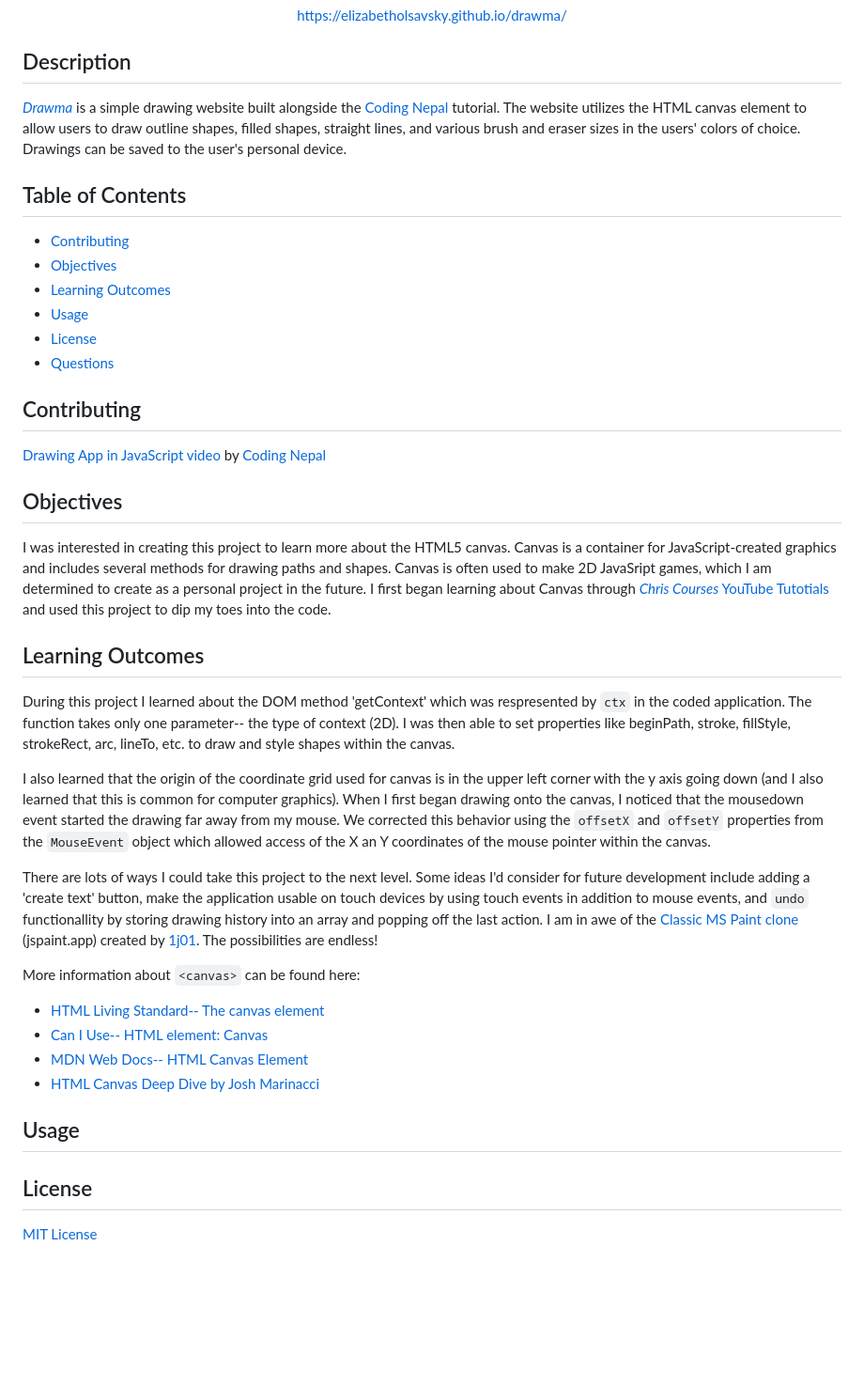
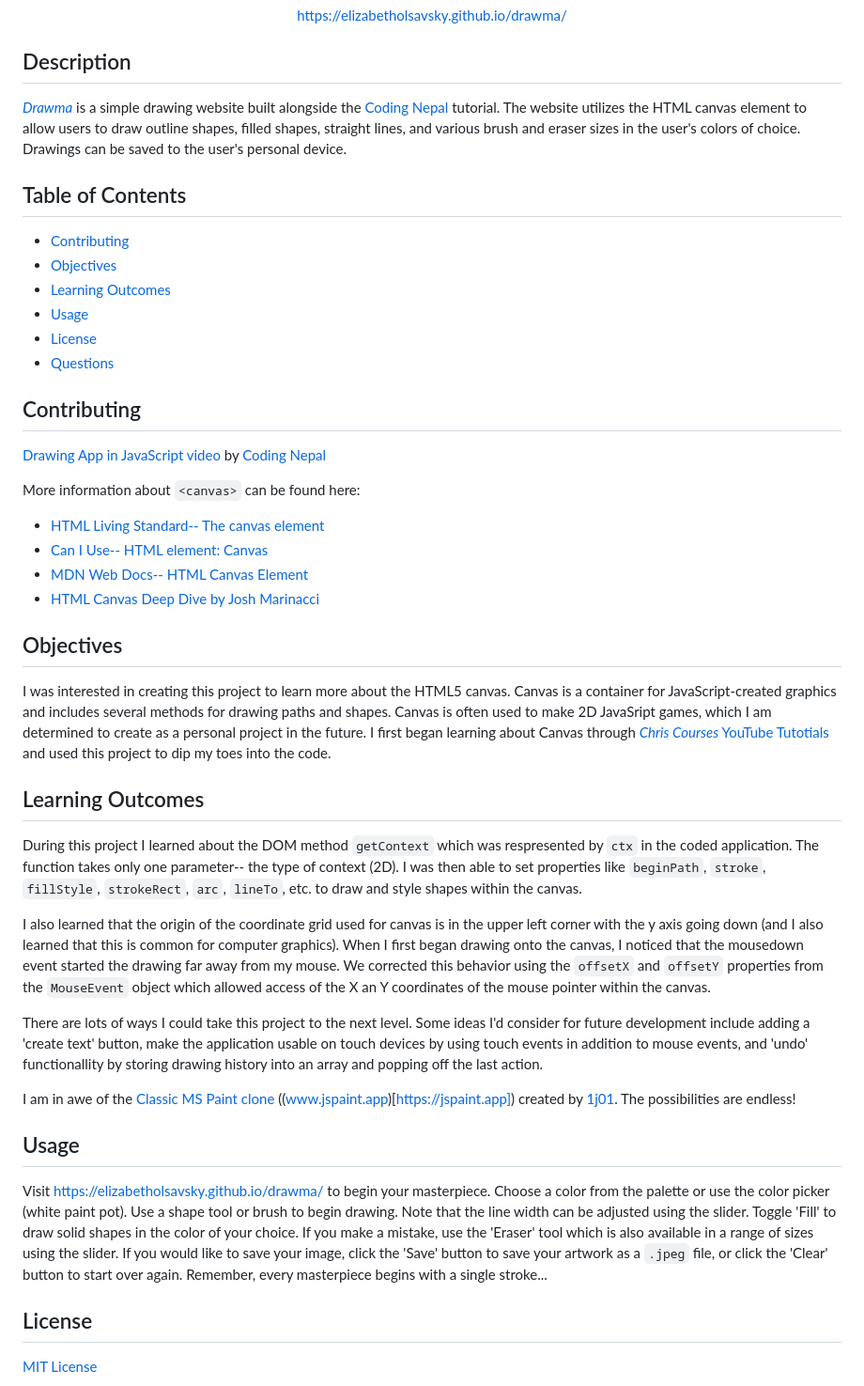
Before and after one commit to elizabetholsavsky/draw, a Markdown page: README.md, the part around the change. Shown at 94% size. Drawn GitHub-style; blank space fills up the shorter version.

Commit message:
Update README.md
add usage

```diff
--- a/README.md
+++ b/README.md
@@ -13,7 +13,7 @@
 
 ## Description
 
-[*Drawma*](https://elizabetholsavsky.github.io/drawma/) is a simple drawing website built alongside the [Coding Nepal](https://github.com/codingnepal) tutorial. The website utilizes the HTML canvas element to allow users to draw outline shapes, filled shapes, straight lines, and various brush and eraser sizes in the users' colors of choice. Drawings can be saved to the user's personal device.
+[*Drawma*](https://elizabetholsavsky.github.io/drawma/) is a simple drawing website built alongside the [Coding Nepal](https://github.com/codingnepal) tutorial. The website utilizes the HTML canvas element to allow users to draw outline shapes, filled shapes, straight lines, and various brush and eraser sizes in the user's colors of choice. Drawings can be saved to the user's personal device.
 
 ## Table of Contents
 
@@ -27,23 +27,26 @@
 ## Contributing
 [Drawing App in JavaScript video](https://www.youtube.com/watch?v=y84tBZo8GFo) by [Coding Nepal](https://github.com/codingnepal)
 
-## Objectives
-I was interested in creating this project to learn more about the HTML5 canvas. Canvas is a container for JavaScript-created graphics and includes several methods for drawing paths and shapes. Canvas is often used to make 2D JavaSript games, which I am determined to create as a personal project in the future. I first began learning about Canvas through [*Chris Courses* YouTube Tutotials](https://www.youtube.com/watch?v=EO6OkltgudE&list=PLIrAIaNuo8lUwoVTogeikht-HMOQm_j5O&index=2) and used this project to dip my toes into the code.
-
-## Learning Outcomes
-During this project I learned about the DOM method 'getContext' which was respresented by `ctx` in the coded application. The function takes only one parameter-- the type of context (2D). I was then able to set properties like beginPath, stroke, fillStyle, strokeRect, arc, lineTo, etc. to draw and style shapes within the canvas.
-
-I also learned that the origin of the coordinate grid used for canvas is in the upper left corner with the y axis going down (and I also learned that this is common for computer graphics). When I first began drawing onto the canvas, I noticed that the mousedown event started the drawing far away from my mouse. We corrected this behavior using the `offsetX` and `offsetY` properties from the `MouseEvent` object which allowed access of the X an Y coordinates of the mouse pointer within the canvas.
-
-There are lots of ways I could take this project to the next level. Some ideas I'd consider for future development include adding a 'create text' button, make the application usable on touch devices by using touch events in addition to mouse events, and `undo` functionallity by storing drawing history into an array and popping off the last action. I am in awe of the [Classic MS Paint clone](https://github.com/1j01/jspaint) (jspaint.app) created by [1j01](https://github.com/1j01). The possibilities are endless!
-
 More information about `<canvas>` can be found here:
 * [HTML Living Standard-- The canvas element](https://html.spec.whatwg.org/multipage/canvas.html#the-canvas-element)
 * [Can I Use-- HTML element: Canvas](https://caniuse.com/?search=HTML%20canvas)
 * [MDN Web Docs-- HTML Canvas Element](https://developer.mozilla.org/en-US/docs/Web/API/HTMLCanvasElement)
 * [HTML Canvas Deep Dive by Josh Marinacci](https://joshondesign.com/p/books/canvasdeepdive/toc.html)
 
+## Objectives
+I was interested in creating this project to learn more about the HTML5 canvas. Canvas is a container for JavaScript-created graphics and includes several methods for drawing paths and shapes. Canvas is often used to make 2D JavaSript games, which I am determined to create as a personal project in the future. I first began learning about Canvas through [*Chris Courses* YouTube Tutotials](https://www.youtube.com/watch?v=EO6OkltgudE&list=PLIrAIaNuo8lUwoVTogeikht-HMOQm_j5O&index=2) and used this project to dip my toes into the code.
+
+## Learning Outcomes
+During this project I learned about the DOM method `getContext` which was respresented by `ctx` in the coded application. The function takes only one parameter-- the type of context (2D). I was then able to set properties like `beginPath`, `stroke`, `fillStyle`, `strokeRect`, `arc`, `lineTo`, etc. to draw and style shapes within the canvas.
+
+I also learned that the origin of the coordinate grid used for canvas is in the upper left corner with the y axis going down (and I also learned that this is common for computer graphics). When I first began drawing onto the canvas, I noticed that the mousedown event started the drawing far away from my mouse. We corrected this behavior using the `offsetX` and `offsetY` properties from the `MouseEvent` object which allowed access of the X an Y coordinates of the mouse pointer within the canvas.
+
+There are lots of ways I could take this project to the next level. Some ideas I'd consider for future development include adding a 'create text' button, make the application usable on touch devices by using touch events in addition to mouse events, and 'undo' functionallity by storing drawing history into an array and popping off the last action.
+
+I am in awe of the [Classic MS Paint clone](https://github.com/1j01/jspaint) ((www.jspaint.app)[https://jspaint.app]) created by [1j01](https://github.com/1j01). The possibilities are endless!
+
 ## Usage
+Visit [https://elizabetholsavsky.github.io/drawma/](https://elizabetholsavsky.github.io/drawma/) to begin your masterpiece. Choose a color from the palette or use the color picker (white paint pot). Use a shape tool or brush to begin drawing. Note that the line width can be adjusted using the slider. Toggle 'Fill' to draw solid shapes in the color of your choice. If you make a mistake, use the 'Eraser' tool which is also available in a range of sizes using the slider. If you would like to save your image, click the 'Save' button to save your artwork as a `.jpeg` file, or click the 'Clear' button to start over again. Remember, every masterpiece begins with a single stroke...
 
 ## License
 [MIT License](https://opensource.org/licenses/MIT)
```
